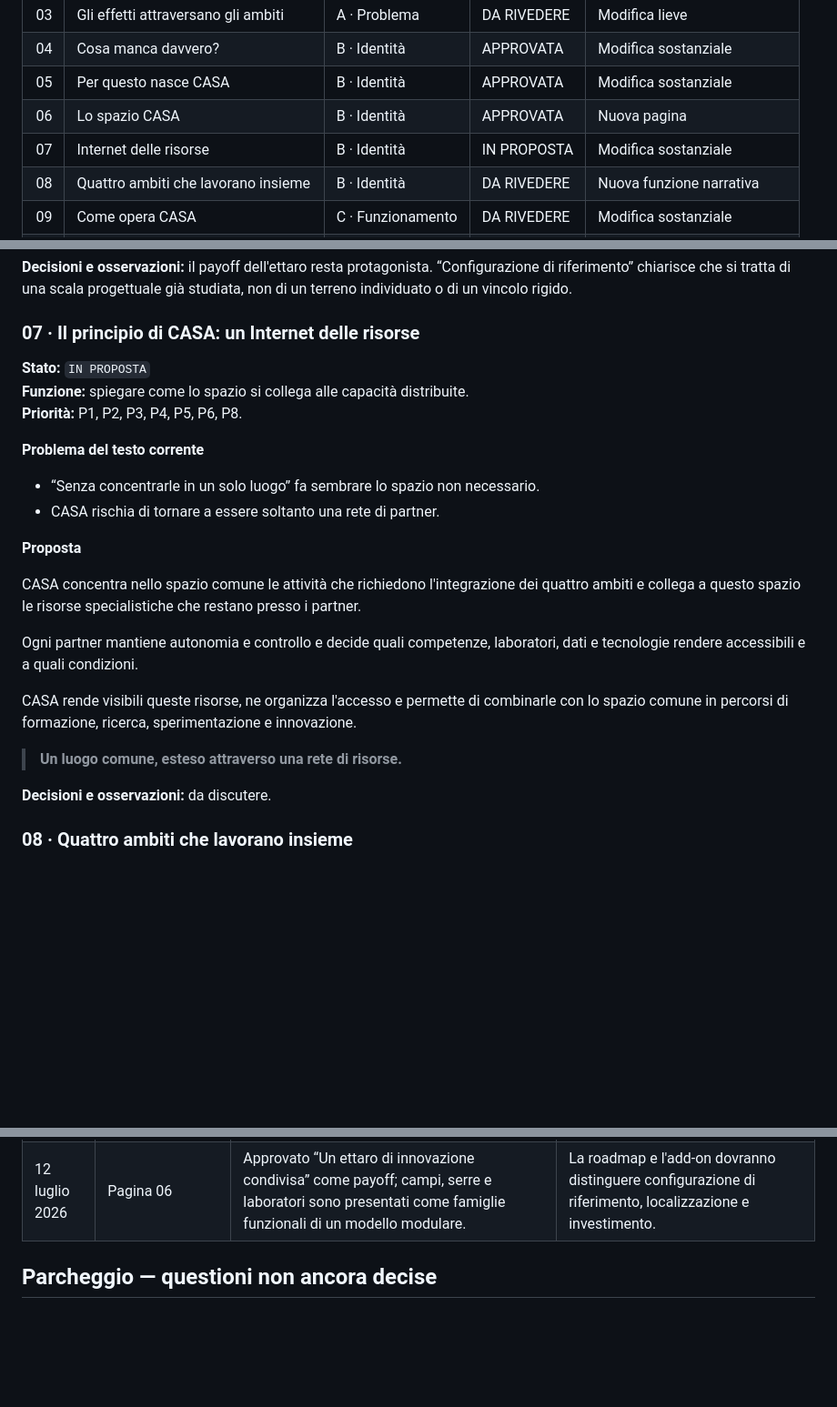
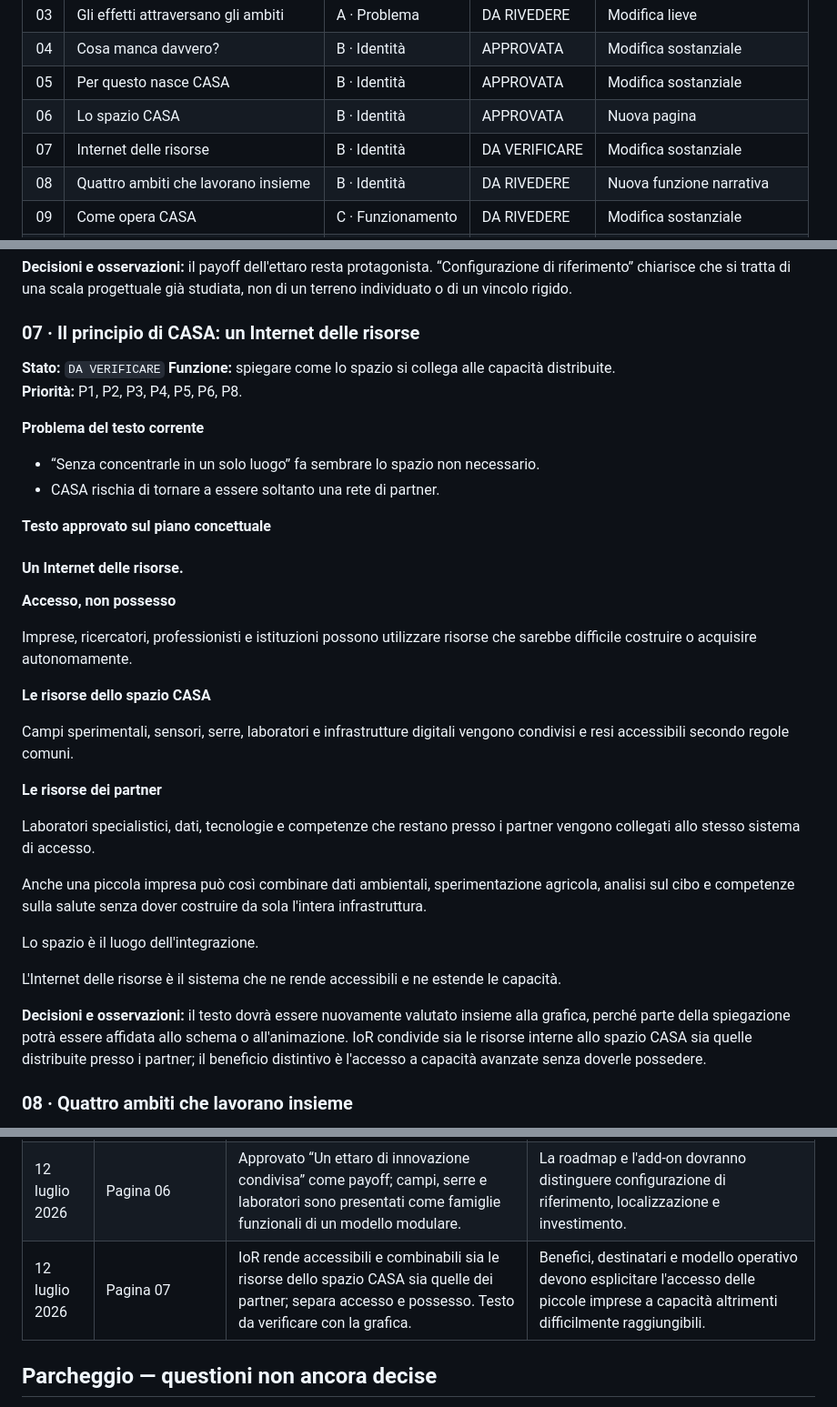
Before and after one commit to vmaretto/casa-viaggio-nel-polo, a Markdown page: CASA_BOARD_EDITORIALE.md, 3 parts joined by grey strips. Shown at 91% size. GitHub-like rendering; blank space fills up the shorter version.

Commit message:
Clarify CASA Internet of Resources access model

```diff
--- a/CASA_BOARD_EDITORIALE.md
+++ b/CASA_BOARD_EDITORIALE.md
@@ -46,7 +46,7 @@ Stati:
 | 04 | Cosa manca davvero? | B · Identità | APPROVATA | Modifica sostanziale |
 | 05 | Per questo nasce CASA | B · Identità | APPROVATA | Modifica sostanziale |
 | 06 | Lo spazio CASA | B · Identità | APPROVATA | Nuova pagina |
-| 07 | Internet delle risorse | B · Identità | IN PROPOSTA | Modifica sostanziale |
+| 07 | Internet delle risorse | B · Identità | DA VERIFICARE | Modifica sostanziale |
 | 08 | Quattro ambiti che lavorano insieme | B · Identità | DA RIVEDERE | Nuova funzione narrativa |
 | 09 | Come opera CASA | C · Funzionamento | DA RIVEDERE | Modifica sostanziale |
 | 10 | Per chi è CASA e benefici | C · Funzionamento | DA RIVEDERE | Modifica mirata/fusione |
@@ -209,7 +209,7 @@ Una prima configurazione è stata sviluppata su questa scala. La configurazione
 
 ### 07 · Il principio di CASA: un Internet delle risorse
 
-**Stato:** `IN PROPOSTA`
+**Stato:** `DA VERIFICARE`
 **Funzione:** spiegare come lo spazio si collega alle capacità distribuite.
 **Priorità:** P1, P2, P3, P4, P5, P6, P8.
 
@@ -218,17 +218,29 @@ Una prima configurazione è stata sviluppata su questa scala. La configurazione
 - “Senza concentrarle in un solo luogo” fa sembrare lo spazio non necessario.
 - CASA rischia di tornare a essere soltanto una rete di partner.
 
-**Proposta**
+**Testo approvato sul piano concettuale**
 
-CASA concentra nello spazio comune le attività che richiedono l'integrazione dei quattro ambiti e collega a questo spazio le risorse specialistiche che restano presso i partner.
+#### Un Internet delle risorse.
 
-Ogni partner mantiene autonomia e controllo e decide quali competenze, laboratori, dati e tecnologie rendere accessibili e a quali condizioni.
+**Accesso, non possesso**
 
-CASA rende visibili queste risorse, ne organizza l'accesso e permette di combinarle con lo spazio comune in percorsi di formazione, ricerca, sperimentazione e innovazione.
+Imprese, ricercatori, professionisti e istituzioni possono utilizzare risorse che sarebbe difficile costruire o acquisire autonomamente.
 
-> **Un luogo comune, esteso attraverso una rete di risorse.**
+**Le risorse dello spazio CASA**
 
-**Decisioni e osservazioni:** da discutere.
+Campi sperimentali, sensori, serre, laboratori e infrastrutture digitali vengono condivisi e resi accessibili secondo regole comuni.
+
+**Le risorse dei partner**
+
+Laboratori specialistici, dati, tecnologie e competenze che restano presso i partner vengono collegati allo stesso sistema di accesso.
+
+Anche una piccola impresa può così combinare dati ambientali, sperimentazione agricola, analisi sul cibo e competenze sulla salute senza dover costruire da sola l'intera infrastruttura.
+
+Lo spazio è il luogo dell'integrazione.
+
+L'Internet delle risorse è il sistema che ne rende accessibili e ne estende le capacità.
+
+**Decisioni e osservazioni:** il testo dovrà essere nuovamente valutato insieme alla grafica, perché parte della spiegazione potrà essere affidata allo schema o all'animazione. IoR condivide sia le risorse interne allo spazio CASA sia quelle distribuite presso i partner; il beneficio distintivo è l'accesso a capacità avanzate senza doverle possedere.
 
 ### 08 · Quattro ambiti che lavorano insieme
 
@@ -343,6 +355,7 @@ CASA rende visibili queste risorse, ne organizza l'accesso e permette di combina
 | 12 luglio 2026 | Concretezza dei quattro ambiti | Introdotto il test di sostituibilità: se un testo può descrivere un altro polo cambiando soltanto i nomi degli ambiti, è troppo generico. | Tutte le pagine devono mostrare relazioni concrete tra fenomeni, dati, pratiche o risultati. |
 | 12 luglio 2026 | Pagina 05 | Approvata la definizione di CASA come spazio sperimentale che collega dati ambientali, pratiche agricole, qualità del cibo ed effetti sulla salute. | La pagina 06 deve rendere fisicamente immaginabile lo spazio; la 07 deve spiegare la rete. |
 | 12 luglio 2026 | Pagina 06 | Approvato “Un ettaro di innovazione condivisa” come payoff; campi, serre e laboratori sono presentati come famiglie funzionali di un modello modulare. | La roadmap e l'add-on dovranno distinguere configurazione di riferimento, localizzazione e investimento. |
+| 12 luglio 2026 | Pagina 07 | IoR rende accessibili e combinabili sia le risorse dello spazio CASA sia quelle dei partner; separa accesso e possesso. Testo da verificare con la grafica. | Benefici, destinatari e modello operativo devono esplicitare l'accesso delle piccole imprese a capacità altrimenti difficilmente raggiungibili. |
 
 ## Parcheggio — questioni non ancora decise
 
```
Also changed, not shown: CASA_MASTER.md (+3 -1 lines).
